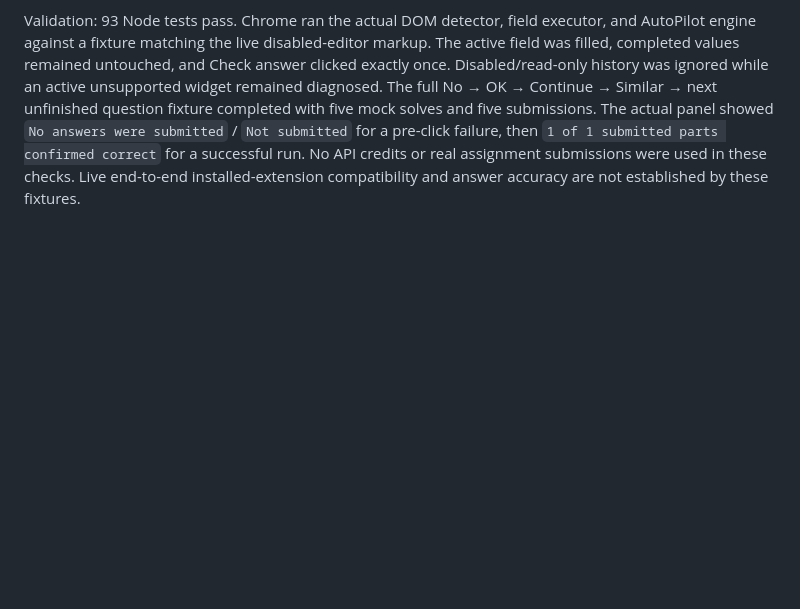
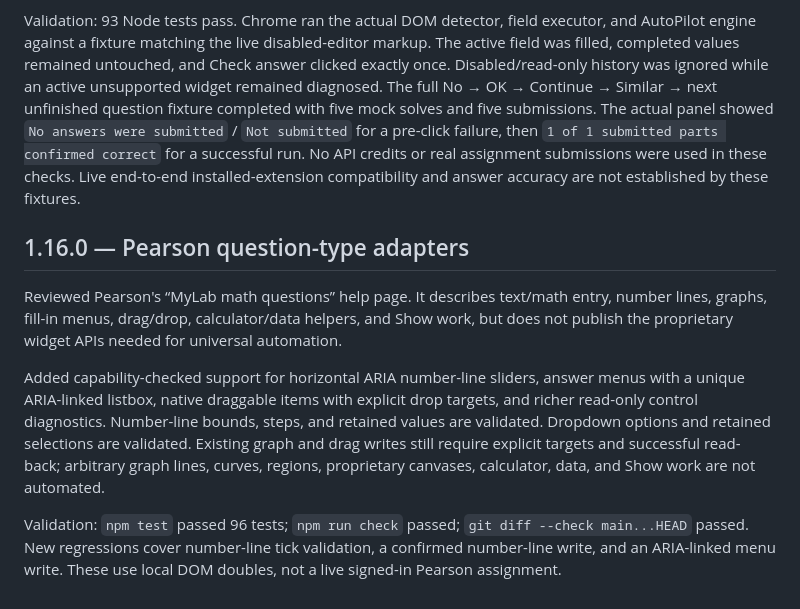
Before and after one commit to coleperrilliat-maker/aurasolve, a Markdown page: TESTING.md, the part around the change. Drawn GitHub-style; blank space fills up the shorter version.

Commit message:
Document Pearson adapter verification
Co-authored-by: coleperrilliat-maker <coleperrilliat-maker@users.noreply.github.com>

```diff
--- a/TESTING.md
+++ b/TESTING.md
@@ -87,3 +87,11 @@ Detection now excludes disabled/read-only editor history, including wrappers who
 Known errors before the submit click carry `not_sent` through messaging, clear the pending checkpoint, and do not consume a question attempt. They still count toward the AI budget because the solve was performed. A lost click reply remains unknown and cannot be replayed automatically. The run breakdown distinguishes filling, not submitted, submission unconfirmed, and a confirmed submit click.
 
 Validation: 93 Node tests pass. Chrome ran the actual DOM detector, field executor, and AutoPilot engine against a fixture matching the live disabled-editor markup. The active field was filled, completed values remained untouched, and Check answer clicked exactly once. Disabled/read-only history was ignored while an active unsupported widget remained diagnosed. The full No → OK → Continue → Similar → next unfinished question fixture completed with five mock solves and five submissions. The actual panel showed `No answers were submitted` / `Not submitted` for a pre-click failure, then `1 of 1 submitted parts confirmed correct` for a successful run. No API credits or real assignment submissions were used in these checks. Live end-to-end installed-extension compatibility and answer accuracy are not established by these fixtures.
+
+## 1.16.0 — Pearson question-type adapters
+
+Reviewed Pearson's “MyLab math questions” help page. It describes text/math entry, number lines, graphs, fill-in menus, drag/drop, calculator/data helpers, and Show work, but does not publish the proprietary widget APIs needed for universal automation.
+
+Added capability-checked support for horizontal ARIA number-line sliders, answer menus with a unique ARIA-linked listbox, native draggable items with explicit drop targets, and richer read-only control diagnostics. Number-line bounds, steps, and retained values are validated. Dropdown options and retained selections are validated. Existing graph and drag writes still require explicit targets and successful read-back; arbitrary graph lines, curves, regions, proprietary canvases, calculator, data, and Show work are not automated.
+
+Validation: `npm test` passed 96 tests; `npm run check` passed; `git diff --check main...HEAD` passed. New regressions cover number-line tick validation, a confirmed number-line write, and an ARIA-linked menu write. These use local DOM doubles, not a live signed-in Pearson assignment.
```
